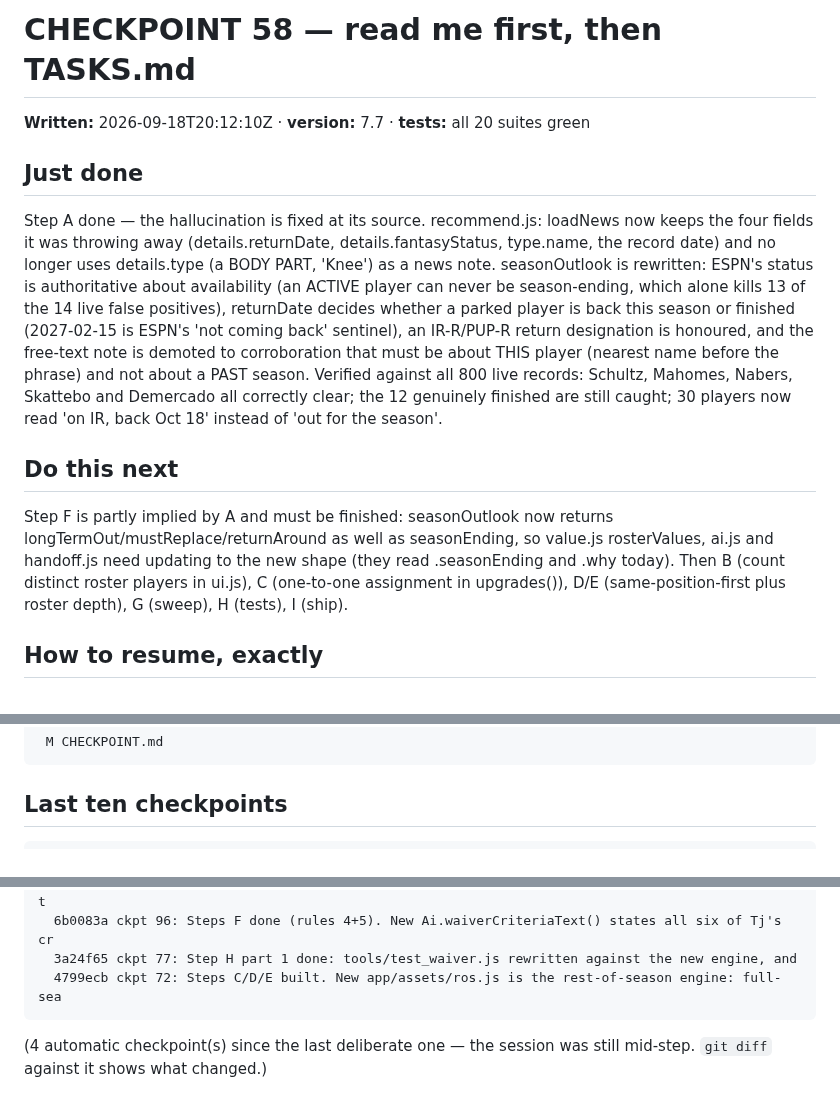
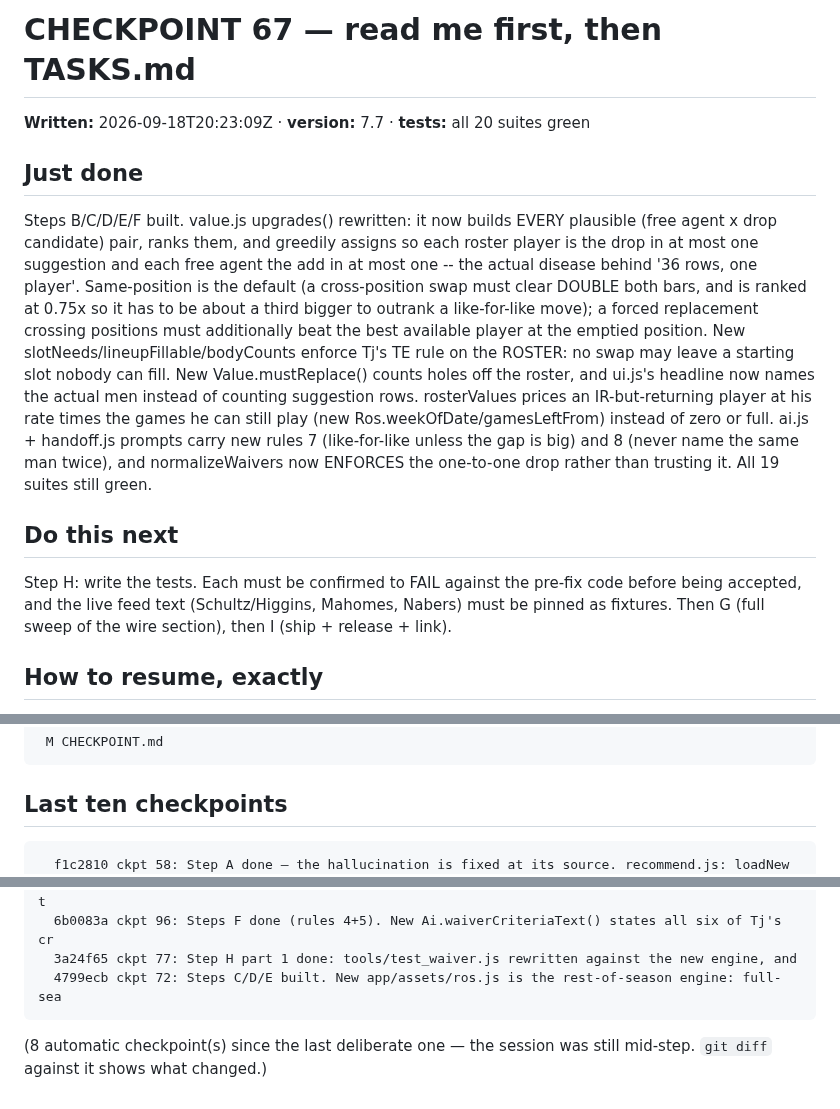
Before and after one commit to tjshea90/fantasy-football, a Markdown page: CHECKPOINT.md, 3 parts joined by grey strips. Rendered like a GitHub page.

Commit message:
ckpt 67: Steps B/C/D/E/F built. value.js upgrades() rewritten: it now builds EVERY plausible (free agent x drop candidate) pair, ranks them, and greedily assigns so each roster player is the drop in at most one suggestion and each free agent the add in at most one -- the actual disease behind '36 rows, one player'. Same-position is the default (a cross-position swap must clear DOUBLE both bars, and is ranked at 0.75x so it has to be about a third bigger to outrank a like-for-like move); a forced replacement crossing positions must additionally beat the best available player at the emptied position. New slotNeeds/lineupFillable/bodyCounts enforce Tj's TE rule on the ROSTER: no swap may leave a starting slot nobody can fill. New Value.mustReplace() counts holes off the roster, and ui.js's headline now names the actual men instead of counting suggestion rows. rosterValues prices an IR-but-returning player at his rate times the games he can still play (new Ros.weekOfDate/gamesLeftFrom) instead of zero or full. ai.js + handoff.js prompts carry new rules 7 (like-for-like unless the gap is big) and 8 (never name the same man twice), and normalizeWaivers now ENFORCES the one-to-one drop rather than trusting it. All 19 suites still green.
next: Step H: write the tests. Each must be confirmed to FAIL against the pre-fix code before being accepted, and the live feed text (Schultz/Higgins, Mahomes, Nabers) must be pinned as fixtures. Then G (full sweep of the wire section), then I (ship + release + link).
tests: all 20 suites green

Co-Authored-By: Claude Opus 5 <noreply@anthropic.com>

````diff
--- a/CHECKPOINT.md
+++ b/CHECKPOINT.md
@@ -1,12 +1,12 @@
-# CHECKPOINT 58 — read me first, then TASKS.md
+# CHECKPOINT 67 — read me first, then TASKS.md
 
-**Written:** 2026-09-18T20:12:10Z · **version:** 7.7 · **tests:** all 20 suites green
+**Written:** 2026-09-18T20:23:09Z · **version:** 7.7 · **tests:** all 20 suites green
 
 ## Just done
-Step A done — the hallucination is fixed at its source. recommend.js: loadNews now keeps the four fields it was throwing away (details.returnDate, details.fantasyStatus, type.name, the record date) and no longer uses details.type (a BODY PART, 'Knee') as a news note. seasonOutlook is rewritten: ESPN's status is authoritative about availability (an ACTIVE player can never be season-ending, which alone kills 13 of the 14 live false positives), returnDate decides whether a parked player is back this season or finished (2027-02-15 is ESPN's 'not coming back' sentinel), an IR-R/PUP-R return designation is honoured, and the free-text note is demoted to corroboration that must be about THIS player (nearest name before the phrase) and not about a PAST season. Verified against all 800 live records: Schultz, Mahomes, Nabers, Skattebo and Demercado all correctly clear; the 12 genuinely finished are still caught; 30 players now read 'on IR, back Oct 18' instead of 'out for the season'.
+Steps B/C/D/E/F built. value.js upgrades() rewritten: it now builds EVERY plausible (free agent x drop candidate) pair, ranks them, and greedily assigns so each roster player is the drop in at most one suggestion and each free agent the add in at most one -- the actual disease behind '36 rows, one player'. Same-position is the default (a cross-position swap must clear DOUBLE both bars, and is ranked at 0.75x so it has to be about a third bigger to outrank a like-for-like move); a forced replacement crossing positions must additionally beat the best available player at the emptied position. New slotNeeds/lineupFillable/bodyCounts enforce Tj's TE rule on the ROSTER: no swap may leave a starting slot nobody can fill. New Value.mustReplace() counts holes off the roster, and ui.js's headline now names the actual men instead of counting suggestion rows. rosterValues prices an IR-but-returning player at his rate times the games he can still play (new Ros.weekOfDate/gamesLeftFrom) instead of zero or full. ai.js + handoff.js prompts carry new rules 7 (like-for-like unless the gap is big) and 8 (never name the same man twice), and normalizeWaivers now ENFORCES the one-to-one drop rather than trusting it. All 19 suites still green.
 
 ## Do this next
-Step F is partly implied by A and must be finished: seasonOutlook now returns longTermOut/mustReplace/returnAround as well as seasonEnding, so value.js rosterValues, ai.js and handoff.js need updating to the new shape (they read .seasonEnding and .why today). Then B (count distinct roster players in ui.js), C (one-to-one assignment in upgrades()), D/E (same-position-first plus roster depth), G (sweep), H (tests), I (ship).
+Step H: write the tests. Each must be confirmed to FAIL against the pre-fix code before being accepted, and the live feed text (Schultz/Higgins, Mahomes, Nabers) must be pinned as fixtures. Then G (full sweep of the wire section), then I (ship + release + link).
 
 ## How to resume, exactly
 Open this GitHub repo in a Claude Code session on ANY of the three
@@ -26,6 +26,7 @@ request in his own words and `git log` carries every step already taken.
 
 ## Last ten checkpoints
 ```
+  f1c2810 ckpt 58: Step A done — the hallucination is fixed at its source. recommend.js: loadNew
   2e1c0d9 ckpt 53: Wrote Tj's 2026-09-18d 'the wire is broken' request into TASKS.md verbatim, and
   837c56c ckpt 118: Shipped v7.7 and published the GitHub Release: triggered publish-release.yml,
   abc1cf3 ship v7.7: Waiver wire overhauled: ranked on expected rest-of-season points in this leag
@@ -37,5 +38,5 @@ request in his own words and `git log` carries every step already taken.
   4799ecb ckpt 72: Steps C/D/E built. New app/assets/ros.js is the rest-of-season engine: full-sea
 ```
 
-(4 automatic checkpoint(s) since the last deliberate one — the
+(8 automatic checkpoint(s) since the last deliberate one — the
 session was still mid-step. `git diff` against it shows what changed.)
````
